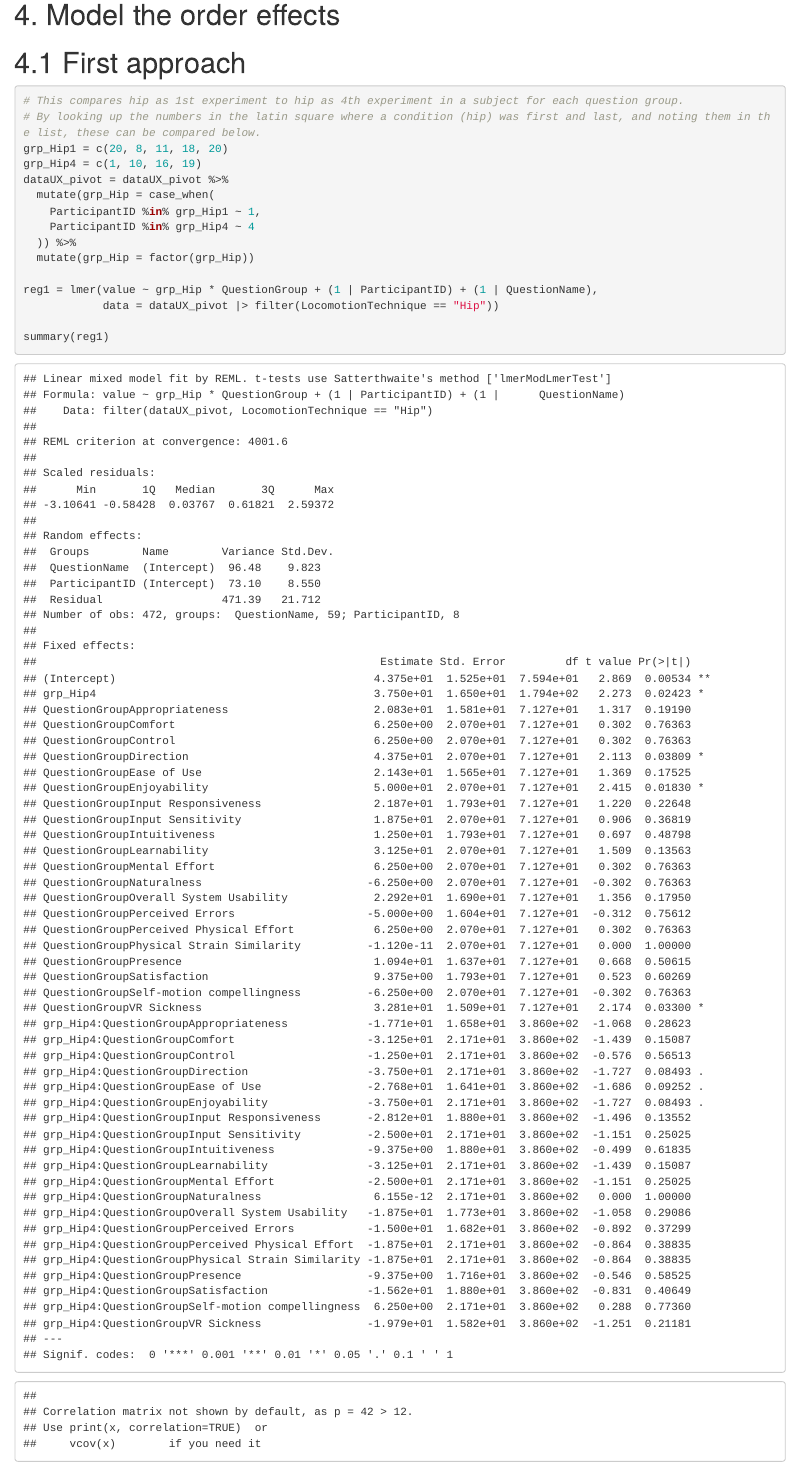
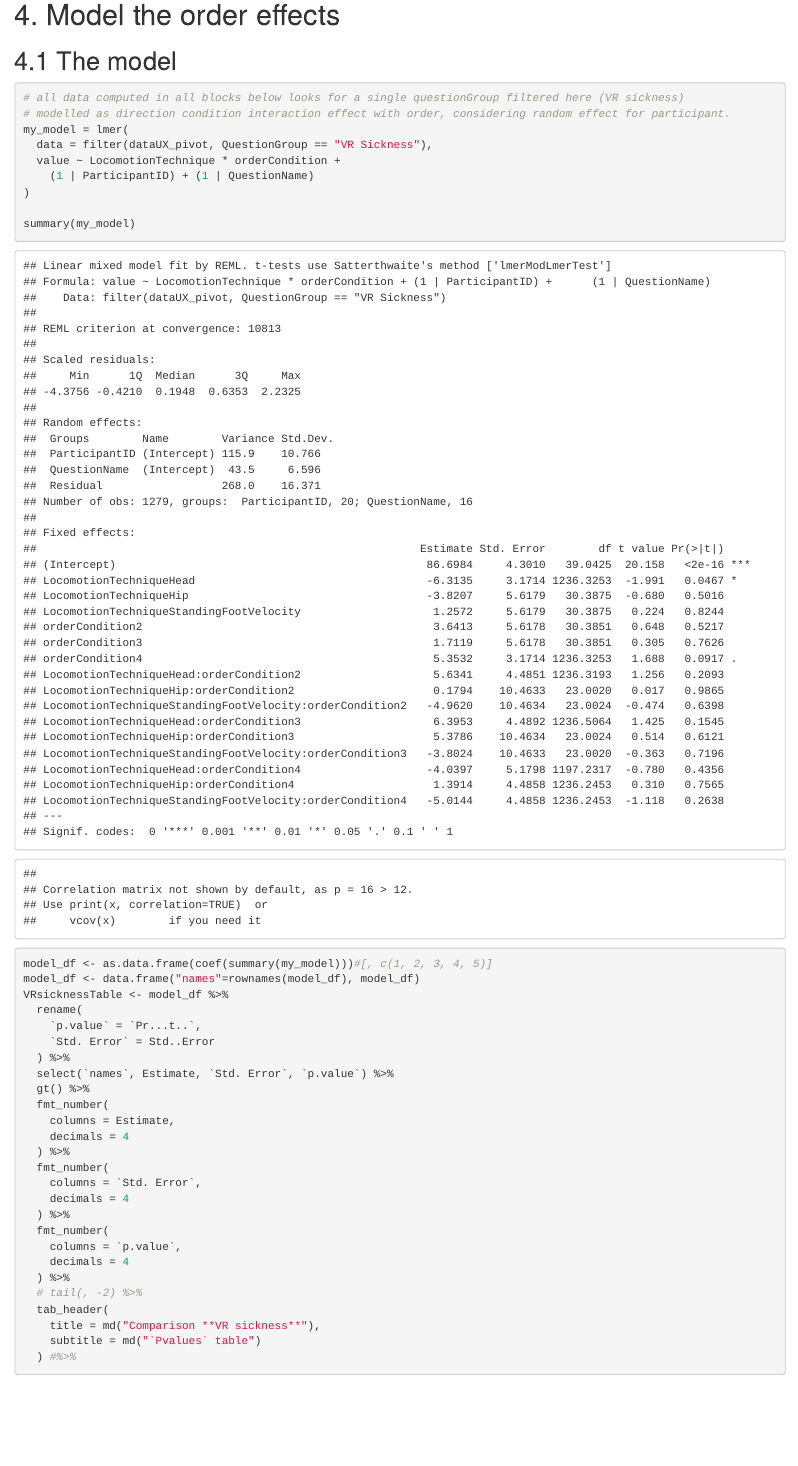
Before and after one commit to AlexisDerumigny/Reproducibility-VR-Project, an R Markdown document (analysis_UX.Rmd): the page in a window 1100 px wide, from 90 px down before the commit and from 120 px down after it, so that both start at the same text. Rendered offline with R 4.5, knitr and Pandoc, with nearby package versions; code that draws random numbers runs with fixed seeds of ours; some code elsewhere in the file could not run offline.

Commit message:
clean analysis_UX and remove old approach for order effects

````diff
--- a/analysis_UX.Rmd
+++ b/analysis_UX.Rmd
@@ -174,25 +172,5 @@ cat(as_latex(mytable))
 
 # 4. Model the order effects
 
-# 4.1 First approach
 
-```{r}
-# This compares hip as 1st experiment to hip as 4th experiment in a subject for each question group.
-# By looking up the numbers in the latin square where a condition (hip) was first and last, and noting them in the list, these can be compared below.
-grp_Hip1 = c(20, 8, 11, 18, 20)
-grp_Hip4 = c(1, 10, 16, 19)
-dataUX_pivot = dataUX_pivot %>%
-  mutate(grp_Hip = case_when(
-    ParticipantID %in% grp_Hip1 ~ 1,
-    ParticipantID %in% grp_Hip4 ~ 4
-  )) %>%
-  mutate(grp_Hip = factor(grp_Hip))
-
-reg1 = lmer(value ~ grp_Hip * QuestionGroup + (1 | ParticipantID) + (1 | QuestionName),
-            data = dataUX_pivot |> filter(LocomotionTechnique == "Hip"))
-
-summary(reg1)
-```
-
-
-```{r}
+## 4.1 The model
````
Also changed, not shown: analysis_UX.Rmd (23 more changed lines).
